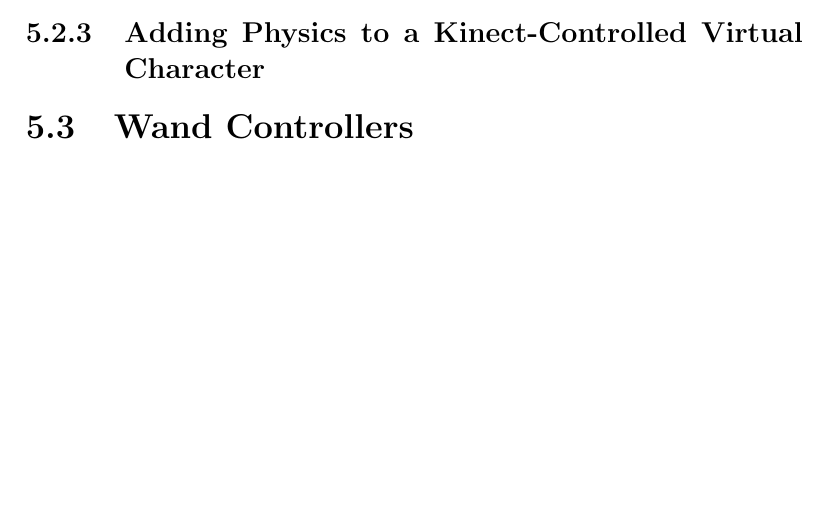
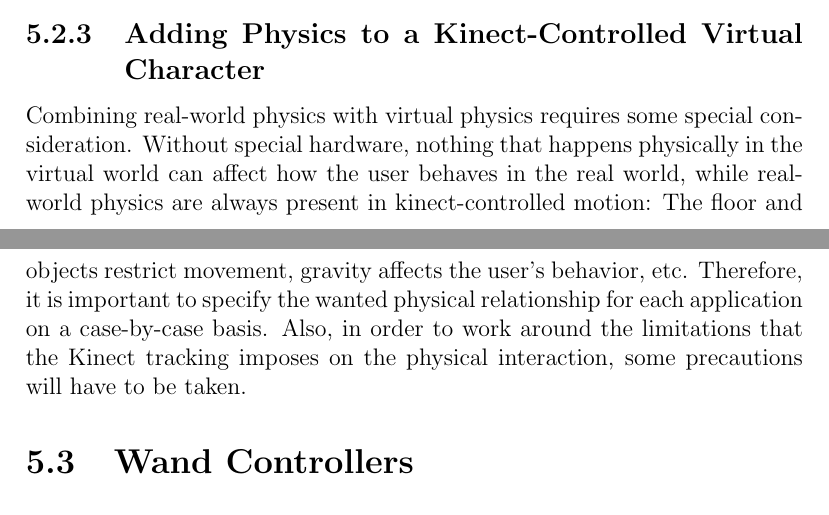
Before and after one commit to mmatvein/dippa, a LaTeX thesis (dippa.tex): part of page 17 of 20 before the commit and two parts of pages 16 and 17 of 20 after it, the two joined at a grey line, cut so that both start at the same text, the shorter picture padded with empty space. Compiled offline with pdfLaTeX; a LaTeX package or settings file that is missing is left out.

Commit message:
"Update"

```diff
--- a/dippa.tex
+++ b/dippa.tex
@@ -773,6 +773,10 @@
 \subsection{Adding Physics to a Kinect-Controlled Virtual Character}
 \label{subsection:skeletontracking:physics}
 
+Combining real-world physics with virtual physics requires some special consideration. Without special hardware, nothing that happens physically in the virtual world can affect how the user behaves in the real world, while real-world physics are always present in kinect-controlled motion: The floor and objects restrict movement, gravity affects the user's behavior, etc. Therefore, it is important to specify the wanted physical relationship for each application on a case-by-case basis. Also, in order to work around the limitations that the Kinect tracking imposes on the physical interaction, some precautions will have to be taken.
+
+
+
 \section{Wand Controllers}
 \label{section:wandcontrollers}
 
```
